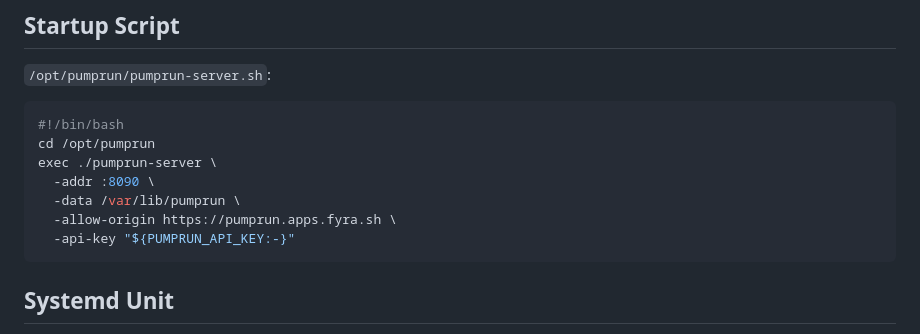
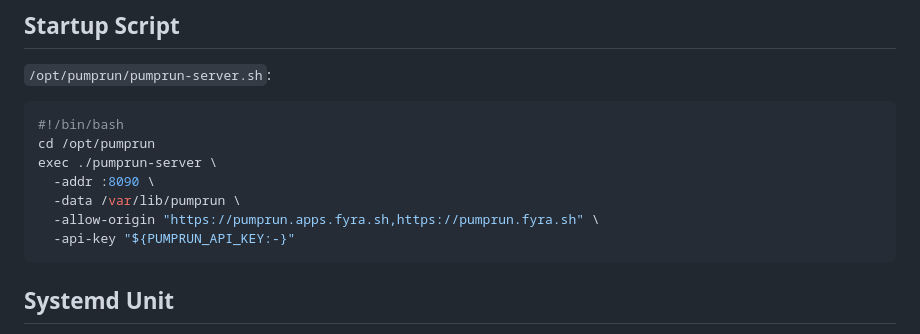
Before and after one commit to alvinjiang/pumprun, a Markdown page: server/README.md, the part around the change. Rendered like a GitHub page.

Commit message:
Document comma-separated -allow-origin in README

````diff
--- a/server/README.md
+++ b/server/README.md
@@ -40,7 +40,7 @@ cd /opt/pumprun
 exec ./pumprun-server \
   -addr :8090 \
   -data /var/lib/pumprun \
-  -allow-origin https://pumprun.apps.fyra.sh \
+  -allow-origin "https://pumprun.apps.fyra.sh,https://pumprun.fyra.sh" \
   -api-key "${PUMPRUN_API_KEY:-}"
 ```
 
````
